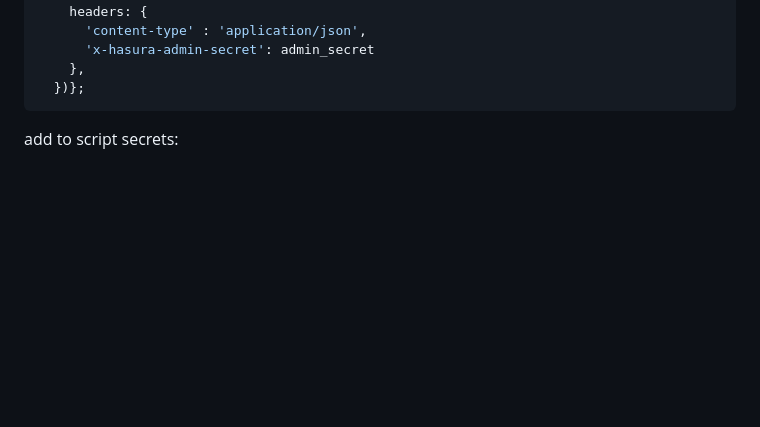
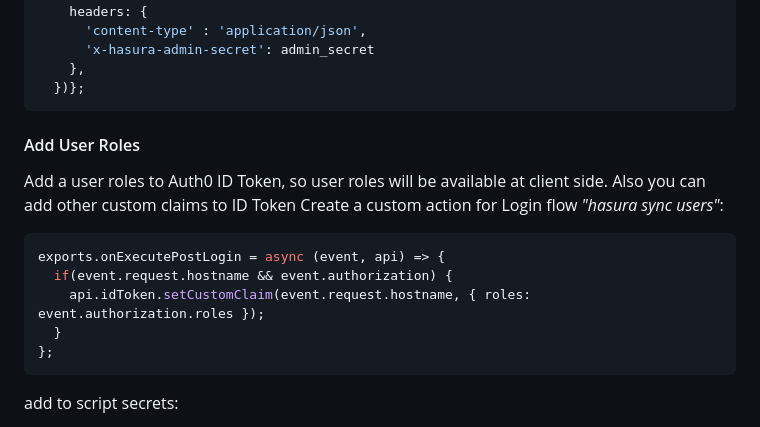
Before and after one commit to Neighborhood-Studios/scary-fast-apps, a Markdown page: frontend/README.md, the part around the change. Rendered like a GitHub page; blank space fills up the shorter version.

Commit message:
[FE]: update readme

````diff
--- a/frontend/README.md
+++ b/frontend/README.md
@@ -104,6 +104,18 @@ exports.onExecutePostLogin = async (event, api) => {
     },
   })};
 ```
+
+#### Add User Roles ####
+Add a user roles to Auth0 ID Token, so user roles will be available at client side.
+Also you can add other custom claims to ID Token
+Create a custom action for Login flow _"hasura sync users"_:
+```js
+exports.onExecutePostLogin = async (event, api) => {
+  if(event.request.hostname && event.authorization) {
+    api.idToken.setCustomClaim(event.request.hostname, { roles: event.authorization.roles });
+  }
+};
+```
 add to script secrets:
 - `dev_gql_admin_secret` and `staging_gql_admin_secret` -- admin secrets from Hasura
 - `dev_client_Id` and `staging_client_Id` -- Auth0 applications Client IDs related to development and staging instances
````
